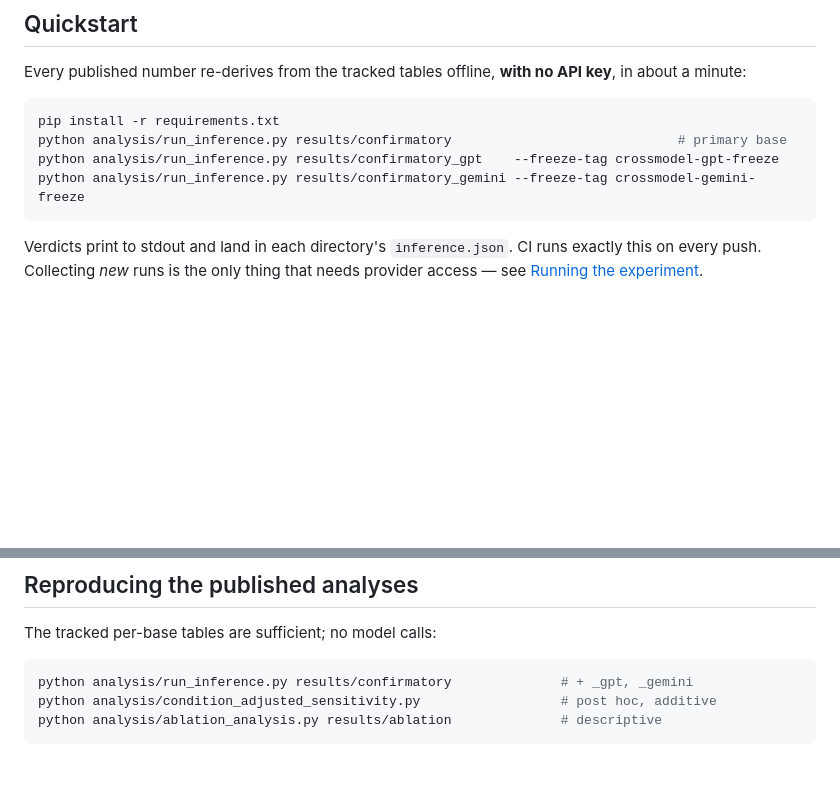
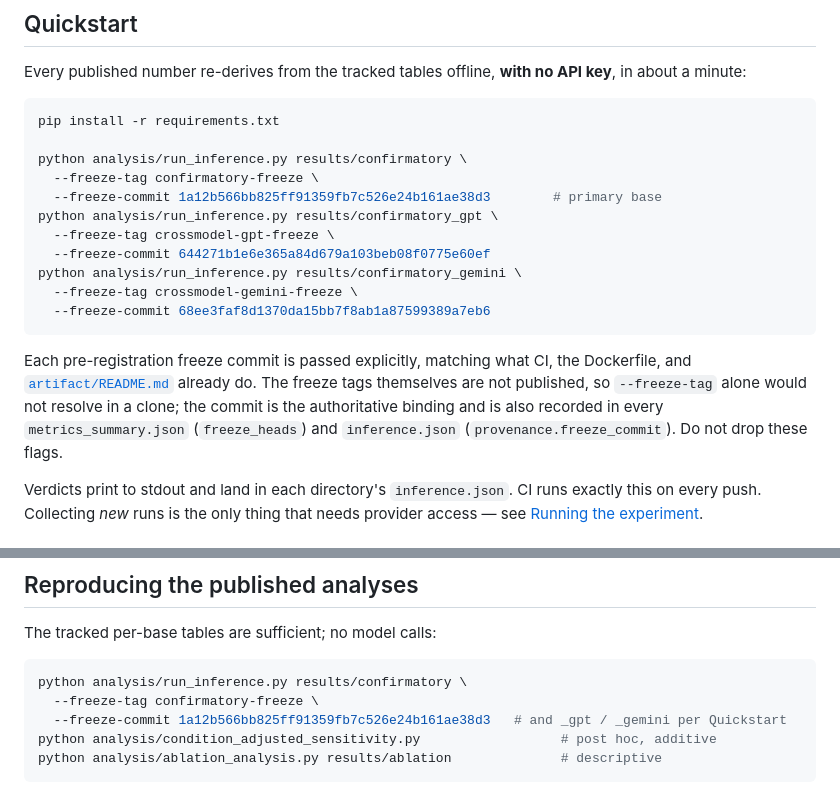
Before and after one commit to bydeng01/conv-vs-ped-tutor, a Markdown page: README.md, 2 parts joined by grey strips. Drawn GitHub-style; blank space fills up the shorter version.

Commit message:
Pass freeze commits explicitly so re-derivation works without the freeze tags

````diff
--- a/README.md
+++ b/README.md
@@ -26,10 +26,23 @@ about a minute:
 
 ```bash
 pip install -r requirements.txt
-python analysis/run_inference.py results/confirmatory                             # primary base
-python analysis/run_inference.py results/confirmatory_gpt    --freeze-tag crossmodel-gpt-freeze
-python analysis/run_inference.py results/confirmatory_gemini --freeze-tag crossmodel-gemini-freeze
+
+python analysis/run_inference.py results/confirmatory \
+  --freeze-tag confirmatory-freeze \
+  --freeze-commit 1a12b566bb825ff91359fb7c526e24b161ae38d3        # primary base
+python analysis/run_inference.py results/confirmatory_gpt \
+  --freeze-tag crossmodel-gpt-freeze \
+  --freeze-commit 644271b1e6e365a84d679a103beb08f0775e60ef
+python analysis/run_inference.py results/confirmatory_gemini \
+  --freeze-tag crossmodel-gemini-freeze \
+  --freeze-commit 68ee3faf8d1370da15bb7f8ab1a87599389a7eb6
 ```
+
+Each pre-registration freeze commit is passed explicitly, matching what CI, the Dockerfile,
+and [`artifact/README.md`](./artifact/README.md) already do. The freeze tags themselves are
+not published, so `--freeze-tag` alone would not resolve in a clone; the commit is the
+authoritative binding and is also recorded in every `metrics_summary.json` (`freeze_heads`)
+and `inference.json` (`provenance.freeze_commit`). Do not drop these flags.
 
 Verdicts print to stdout and land in each directory's `inference.json`. CI runs exactly this
 on every push. Collecting *new* runs is the only thing that needs provider access — see
@@ -159,7 +172,9 @@ wire log was produced.
 The tracked per-base tables are sufficient; no model calls:
 
 ```bash
-python analysis/run_inference.py results/confirmatory              # + _gpt, _gemini
+python analysis/run_inference.py results/confirmatory \
+  --freeze-tag confirmatory-freeze \
+  --freeze-commit 1a12b566bb825ff91359fb7c526e24b161ae38d3   # and _gpt / _gemini per Quickstart
 python analysis/condition_adjusted_sensitivity.py                  # post hoc, additive
 python analysis/ablation_analysis.py results/ablation              # descriptive
 ```
````
